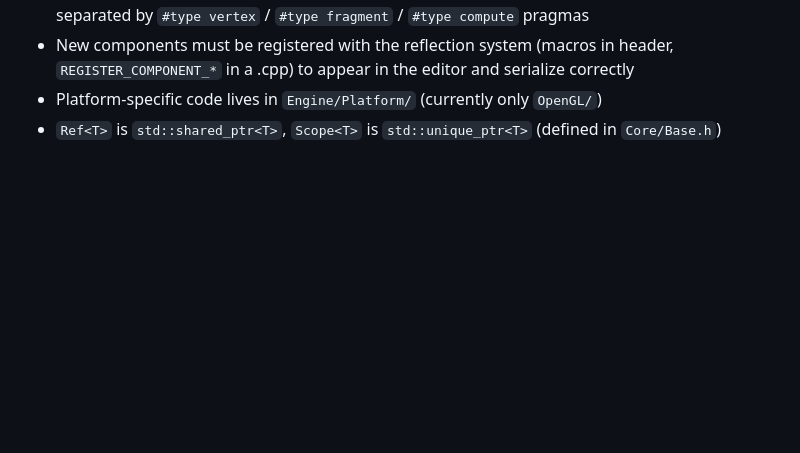
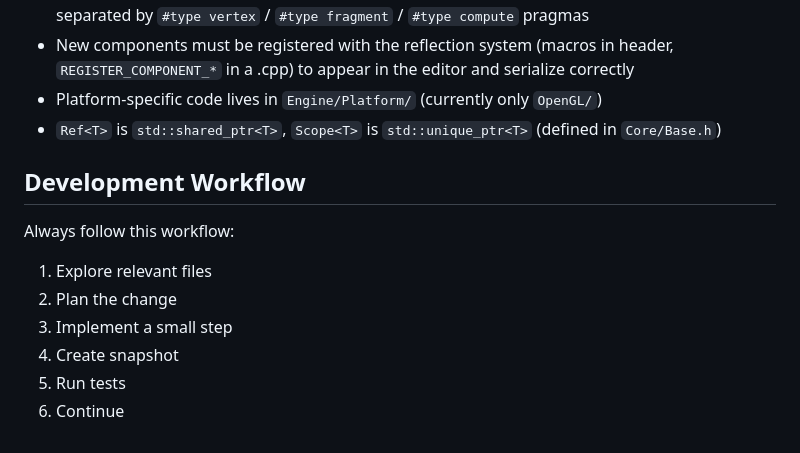
Before and after one commit to LAJENUNESSE/Graduation_Project, a Markdown page: CLAUDE.md, the part around the change. Rendered like a GitHub page; blank space fills up the shorter version.

Commit message:
docs: 添加开发工作流程指导

```diff
--- a/CLAUDE.md
+++ b/CLAUDE.md
@@ -77,3 +77,14 @@ CMAKE="C:/Program Files (x86)/Microsoft Visual Studio/2022/BuildTools/Common7/ID
 - New components must be registered with the reflection system (macros in header, `REGISTER_COMPONENT_*` in a .cpp) to appear in the editor and serialize correctly
 - Platform-specific code lives in `Engine/Platform/` (currently only `OpenGL/`)
 - `Ref<T>` is `std::shared_ptr<T>`, `Scope<T>` is `std::unique_ptr<T>` (defined in `Core/Base.h`)
+
+## Development Workflow
+
+Always follow this workflow:
+
+1. Explore relevant files
+2. Plan the change
+3. Implement a small step
+4. Create snapshot
+5. Run tests
+6. Continue
```
